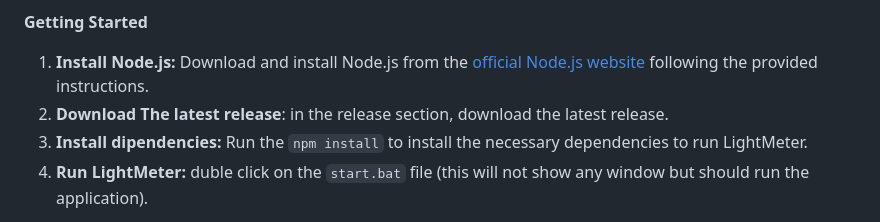
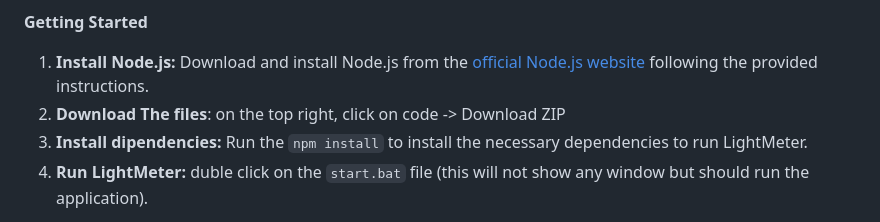
Before and after one commit to Gioste46/LightMeter, a Markdown page: README.md, the part around the change. Rendered like a GitHub page.

```diff
--- a/README.md
+++ b/README.md
@@ -3,7 +3,7 @@ LightMeter is a desktop application inspired by RainMeter, designed to provide a
 
 **Getting Started**
 1. **Install Node.js:** Download and install Node.js from the  [official Node.js website](https://nodejs.org/en/download) following the provided instructions.
-3. **Download The latest release**: in the release section, download the latest release.
+3. **Download The files**: on the top right, click on code -> Download ZIP
 5. **Install dipendencies:** Run the `npm install` to install the necessary dependencies to run LightMeter.
 7. **Run LightMeter:** duble click on the `start.bat` file (this will not show any window but should run the application).
 
```
